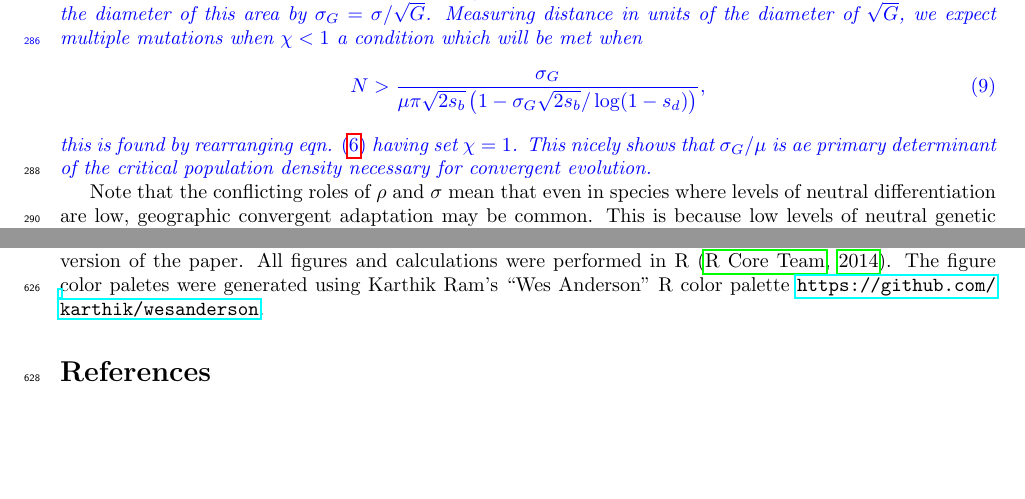
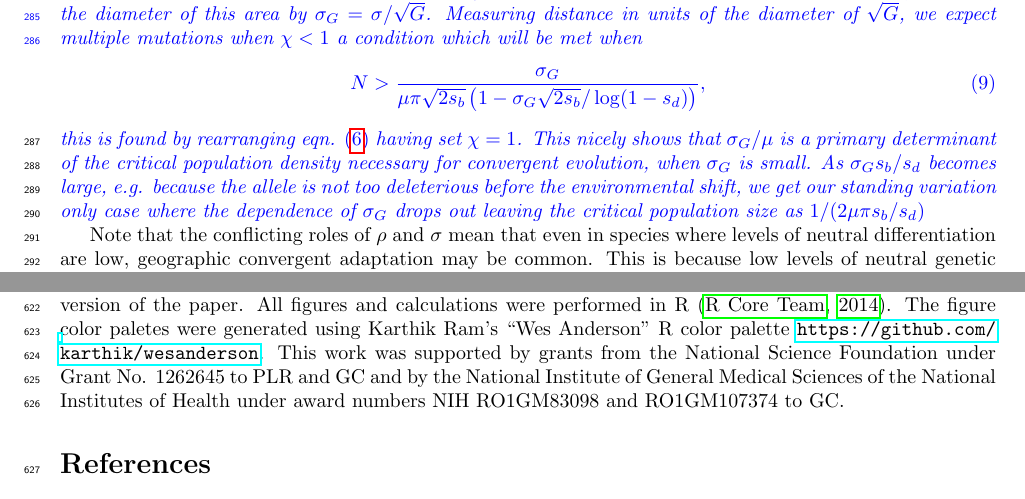
Before and after one commit to cooplab/standing_convergence, a LaTeX document (standing-variation-paper.tex): two parts of pages 9 and 19 of 26, joined at a grey line, cut so that both start at the same text, the shorter picture padded with empty space. Compiled offline with pdfLaTeX; a missing bibliography style is replaced by a similar one.

Commit message:
final changes

```diff
--- a/standing-variation-paper.tex
+++ b/standing-variation-paper.tex
@@ -714,9 +714,14 @@ condition which will be met when
 N > \frac{\sigma_G}{ \mu \pi \sqrt{2s_b} \left(1 -  \sigma_G \sqrt{2s_b} /\log (1-s_d) \right)},
 \end{equation}
 this is found by rearranging eqn. \eqref{eqn:defines_chi} having set
-$\chi=1$. This nicely shows that $\sigma_G/\mu$ is ae primary
+$\chi=1$. This nicely shows that $\sigma_G/\mu$ is a primary
 determinant of the critical population density necessary for
-convergent evolution.}
+convergent evolution, when $\sigma_G$ is small. As $\sigma_G
+s_b/s_d$ becomes large, e.g. because the allele is not too deleterious
+before the environmental shift, we get our standing variation only
+case where the dependence of  $\sigma_G$
+drops out leaving the critical population size as $1/(2 \mu \pi
+s_b/s_d)$}
 
 Note that the conflicting roles of $\rho$ and $\sigma$ mean that even in
 species where levels of neutral differentiation are low, geographic
@@ -1478,6 +1483,11 @@ Whitlock, Molly Przeworski, and  Sam Yeaman for helpful comments on an
 earlier version of the paper. All figures and calculations were
 performed in R \citep{R_stats}. The figure color paletes were generated using
 Karthik Ram's ``Wes Anderson'' R color palette \url{https://github.com/karthik/wesanderson}.
+This work was supported by grants from the
+National Science Foundation under Grant No. 1262645 to PLR and GC and by the
+National Institute of General Medical Sciences of the National
+Institutes of Health under award numbers NIH RO1GM83098 and
+RO1GM107374 to GC.
 
 \bibliography{standing_patches_refs}
 
```
Also changed, not shown: response-amnat-reviews.tex (+1 -1 lines), standing-variation-paper.tex (28 more changed lines).
